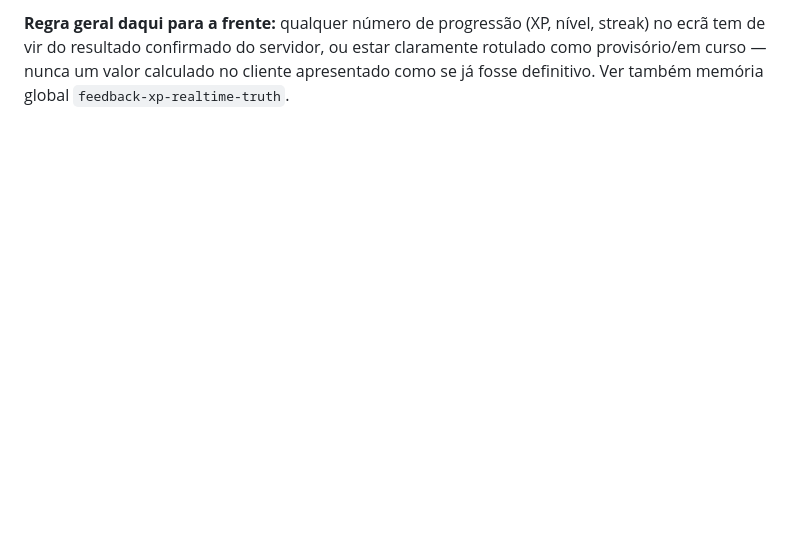
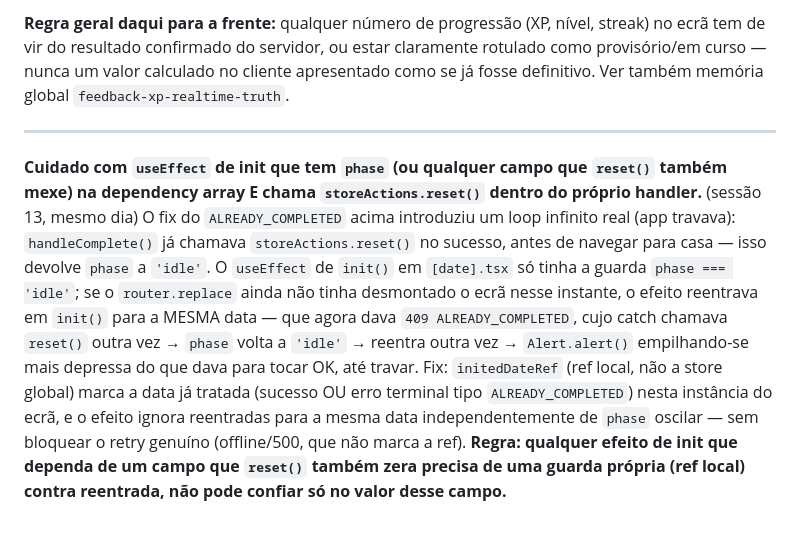
Before and after one commit to Luizeduardompf/MathHeroKids-UI, a Markdown page: .ai/feedback-tech-approach.md, the part around the change. GitHub-like rendering; blank space fills up the shorter version.

Commit message:
docs: regista causa do loop infinito de alertas (init-effect reentrancy)

```diff
--- a/.ai/feedback-tech-approach.md
+++ b/.ai/feedback-tech-approach.md
@@ -286,3 +286,20 @@ realmente gravou:
 vir do resultado confirmado do servidor, ou estar claramente rotulado como provisório/em curso — nunca
 um valor calculado no cliente apresentado como se já fosse definitivo. Ver também memória global
 `feedback-xp-realtime-truth`.
+
+---
+
+**Cuidado com `useEffect` de init que tem `phase` (ou qualquer campo que `reset()` também mexe) na
+dependency array E chama `storeActions.reset()` dentro do próprio handler.** (sessão 13, mesmo dia)
+O fix do `ALREADY_COMPLETED` acima introduziu um loop infinito real (app travava): `handleComplete()`
+já chamava `storeActions.reset()` no sucesso, antes de navegar para casa — isso devolve `phase` a
+`'idle'`. O `useEffect` de `init()` em `[date].tsx` só tinha a guarda `phase === 'idle'`; se o
+`router.replace` ainda não tinha desmontado o ecrã nesse instante, o efeito reentrava em `init()` para
+a MESMA data — que agora dava `409 ALREADY_COMPLETED`, cujo catch chamava `reset()` outra vez → `phase`
+volta a `'idle'` → reentra outra vez → `Alert.alert()` empilhando-se mais depressa do que dava para
+tocar OK, até travar. Fix: `initedDateRef` (ref local, não a store global) marca a data já tratada
+(sucesso OU erro terminal tipo `ALREADY_COMPLETED`) nesta instância do ecrã, e o efeito ignora
+reentradas para a mesma data independentemente de `phase` oscilar — sem bloquear o retry genuíno
+(offline/500, que não marca a ref). **Regra: qualquer efeito de init que dependa de um campo que
+`reset()` também zera precisa de uma guarda própria (ref local) contra reentrada, não pode confiar só
+no valor desse campo.**
```
